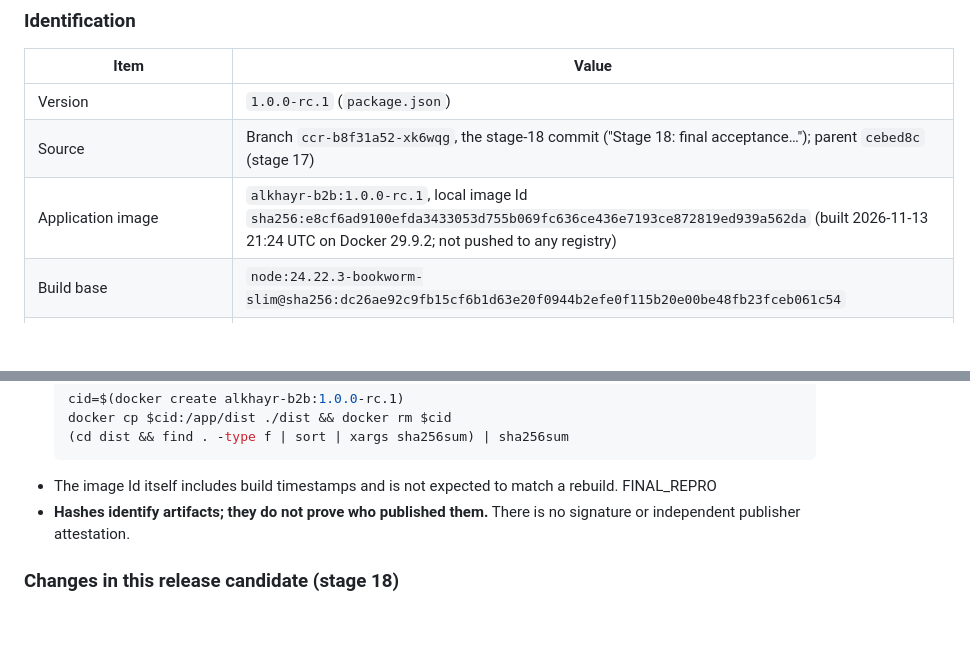
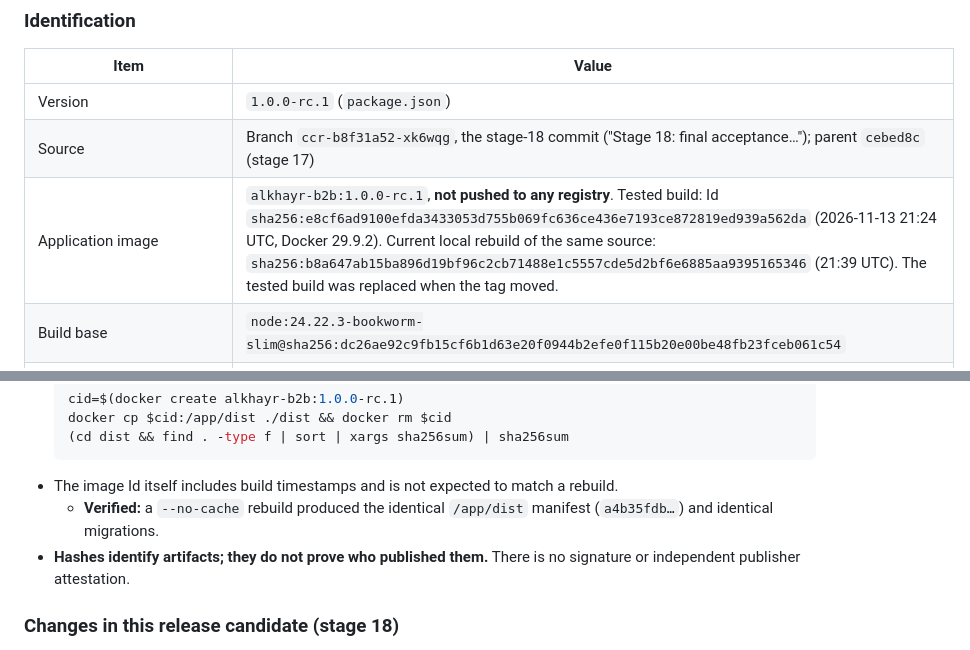
Before and after one commit to FuturePh2020/Milaserv-UPC, a Markdown page: alkhayr-b2b/docs/RELEASE_NOTES.md, 2 parts joined by grey strips. Drawn GitHub-style; blank space fills up the shorter version.

````diff
--- a/alkhayr-b2b/docs/RELEASE_NOTES.md
+++ b/alkhayr-b2b/docs/RELEASE_NOTES.md
@@ -12,7 +12,7 @@
 |---|---|
 | Version | `1.0.0-rc.1` (`package.json`) |
 | Source | Branch `ccr-b8f31a52-xk6wqg`, the stage-18 commit ("Stage 18: final acceptance…"); parent `cebed8c` (stage 17) |
-| Application image | `alkhayr-b2b:1.0.0-rc.1`, local image Id `sha256:e8cf6ad9100efda3433053d755b069fc636ce436e7193ce872819ed939a562da` (built 2026-11-13 21:24 UTC on Docker 29.9.2; not pushed to any registry) |
+| Application image | `alkhayr-b2b:1.0.0-rc.1`, **not pushed to any registry**. Tested build: Id `sha256:e8cf6ad9100efda3433053d755b069fc636ce436e7193ce872819ed939a562da` (2026-11-13 21:24 UTC, Docker 29.9.2). Current local rebuild of the same source: `sha256:b8a647ab15ba896d19bf96c2cb71488e1c5557cde5d2bf6e6885aa9395165346` (21:39 UTC). The tested build was replaced when the tag moved. |
 | Build base | `node:24.22.3-bookworm-slim@sha256:dc26ae92c9fb15cf6b1d63e20f0944b2efe0f115b20e00be48fb23fceb061c54` |
 | Runtime base | `gcr.io/distroless/nodejs24-debian13:nonroot@sha256:6abfcb367ebc291572c774c1592a986be2ab26a2486f73093401327495a5962a` (Node v24.22.3) |
 | Proxy | `caddy:2.11.9-alpine@sha256:003a97808e781aa9f7e75cc2f43d34d461099031faf5e20faefb9f61126836f0` |
@@ -45,7 +45,8 @@
   docker cp $cid:/app/dist ./dist && docker rm $cid
   (cd dist && find . -type f | sort | xargs sha256sum) | sha256sum
   ```
-- The image Id itself includes build timestamps and is not expected to match a rebuild. FINAL_REPRO
+- The image Id itself includes build timestamps and is not expected to match a rebuild.
+  - **Verified:** a `--no-cache` rebuild produced the identical `/app/dist` manifest (`a4b35fdb…`) and identical migrations.
 - **Hashes identify artifacts; they do not prove who published them.** There is no signature or independent
   publisher attestation.
 
````
Also changed, not shown: alkhayr-b2b/docs/FINAL_ACCEPTANCE_18.md (+12 -8 lines), alkhayr-b2b/docs/PROJECT_STATE.md (+5 -5 lines).
